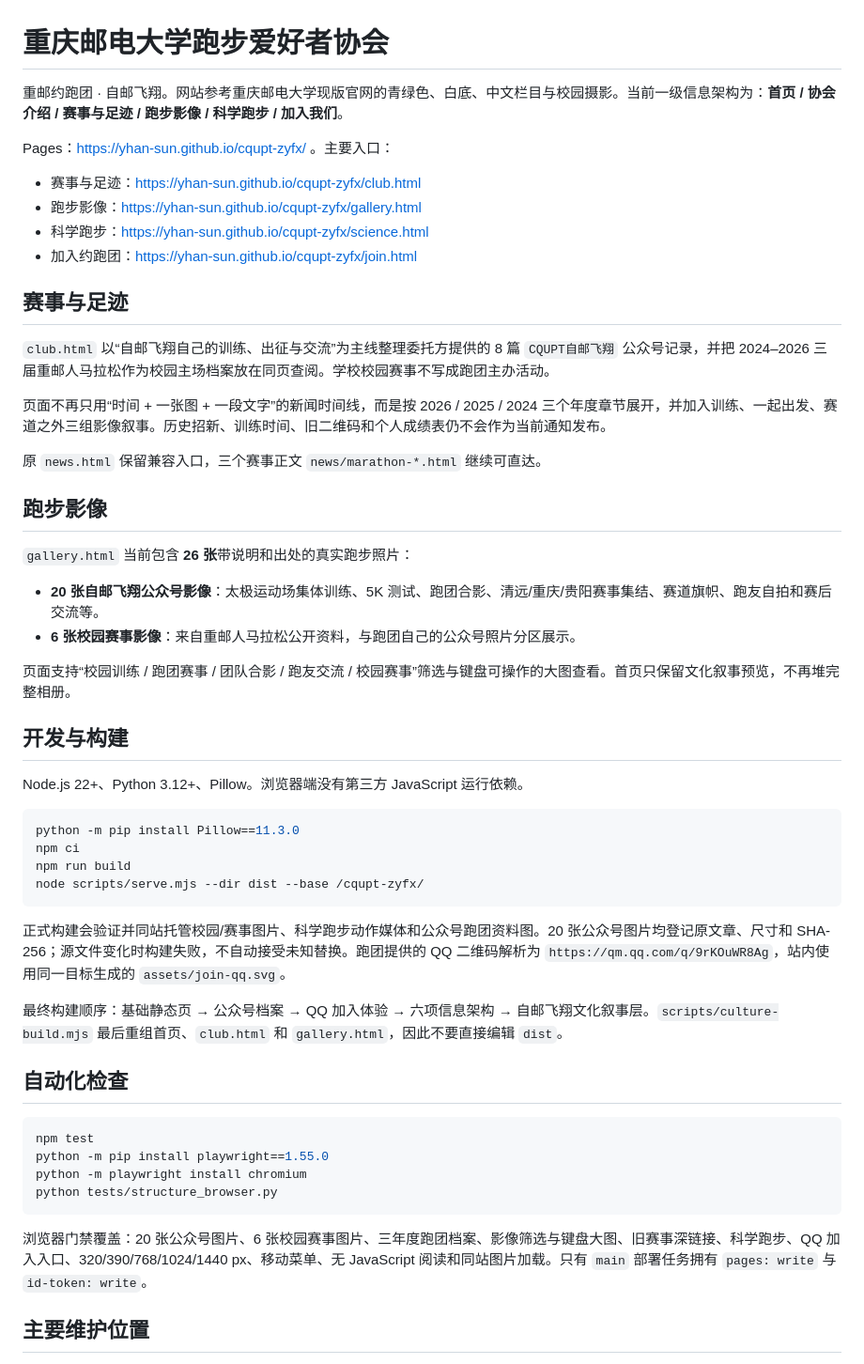
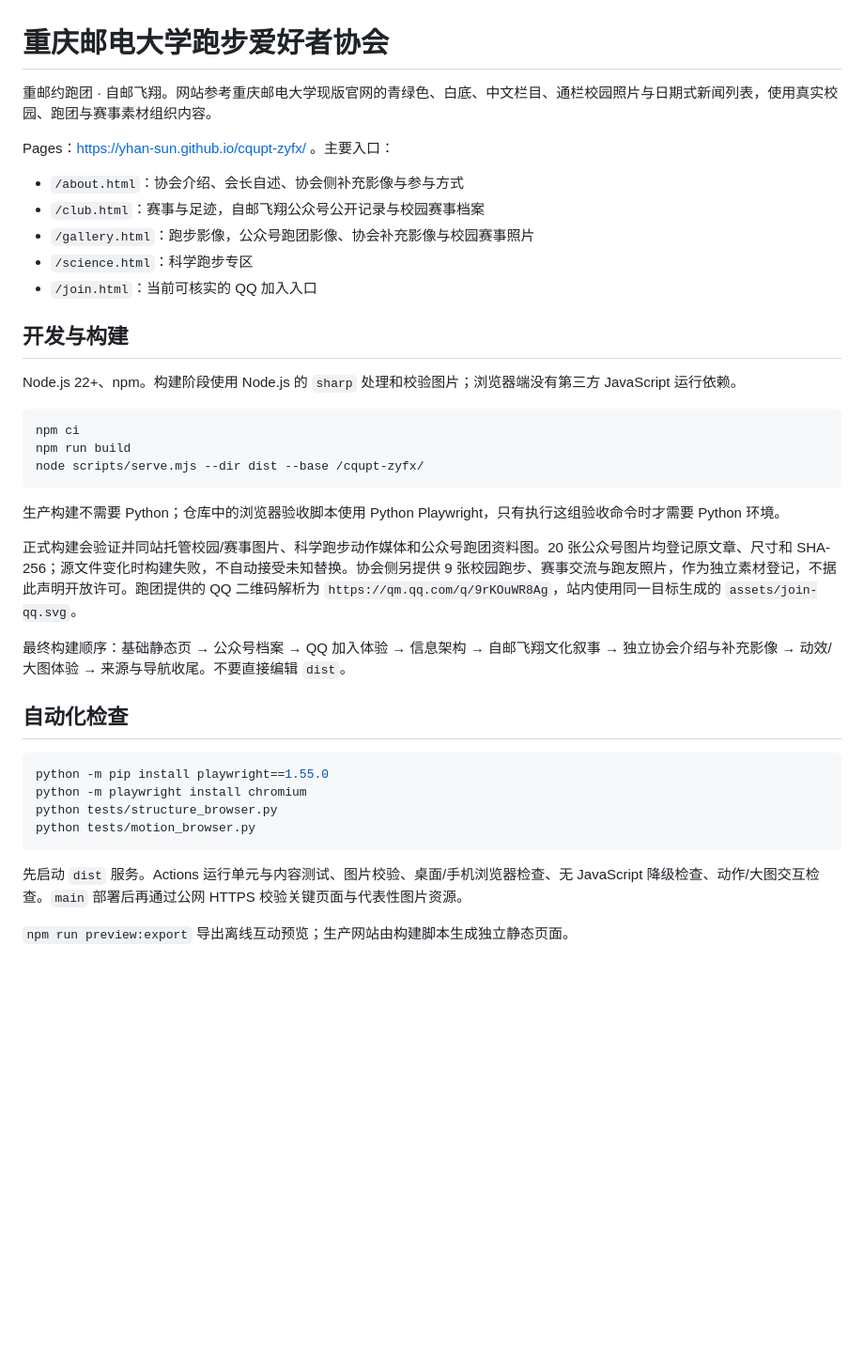
Before and after one commit to yhan-sun/cqupt-zyfx, a Markdown page: README.md, the part around one of its changes. Shown at 94% size. Rendered like a GitHub page; blank space fills up the shorter version.

````diff
--- a/README.md
+++ b/README.md
@@ -1,56 +1,41 @@
 # 重庆邮电大学跑步爱好者协会
 
-重邮约跑团 · 自邮飞翔。网站参考重庆邮电大学现版官网的青绿色、白底、中文栏目与校园摄影。当前一级信息架构为：**首页 / 协会介绍 / 赛事与足迹 / 跑步影像 / 科学跑步 / 加入我们**。
+重邮约跑团 · 自邮飞翔。网站参考重庆邮电大学现版官网的青绿色、白底、中文栏目、通栏校园照片与日期式新闻列表，使用真实校园、跑团与赛事素材组织内容。
 
 Pages：https://yhan-sun.github.io/cqupt-zyfx/ 。主要入口：
 
-- 赛事与足迹：https://yhan-sun.github.io/cqupt-zyfx/club.html
-- 跑步影像：https://yhan-sun.github.io/cqupt-zyfx/gallery.html
-- 科学跑步：https://yhan-sun.github.io/cqupt-zyfx/science.html
-- 加入约跑团：https://yhan-sun.github.io/cqupt-zyfx/join.html
-
-## 赛事与足迹
-
-`club.html` 以“自邮飞翔自己的训练、出征与交流”为主线整理委托方提供的 8 篇 `CQUPT自邮飞翔` 公众号记录，并把 2024–2026 三届重邮人马拉松作为校园主场档案放在同页查阅。学校校园赛事不写成跑团主办活动。
-
-页面不再只用“时间 + 一张图 + 一段文字”的新闻时间线，而是按 2026 / 2025 / 2024 三个年度章节展开，并加入训练、一起出发、赛道之外三组影像叙事。历史招新、训练时间、旧二维码和个人成绩表仍不会作为当前通知发布。
-
-原 `news.html` 保留兼容入口，三个赛事正文 `news/marathon-*.html` 继续可直达。
-
-## 跑步影像
-
-`gallery.html` 当前包含 **26 张**带说明和出处的真实跑步照片：
-
-- **20 张自邮飞翔公众号影像**：太极运动场集体训练、5K 测试、跑团合影、清远/重庆/贵阳赛事集结、赛道旗帜、跑友自拍和赛后交流等。
-- **6 张校园赛事影像**：来自重邮人马拉松公开资料，与跑团自己的公众号照片分区展示。
-
-页面支持“校园训练 / 跑团赛事 / 团队合影 / 跑友交流 / 校园赛事”筛选与键盘可操作的大图查看。首页只保留文化叙事预览，不再堆完整相册。
+- `/about.html`：协会介绍、会长自述、协会侧补充影像与参与方式
+- `/club.html`：赛事与足迹，自邮飞翔公众号公开记录与校园赛事档案
+- `/gallery.html`：跑步影像，公众号跑团影像、协会补充影像与校园赛事照片
+- `/science.html`：科学跑步专区
+- `/join.html`：当前可核实的 QQ 加入入口
 
 ## 开发与构建
 
-Node.js 22+、Python 3.12+、Pillow。浏览器端没有第三方 JavaScript 运行依赖。
+Node.js 22+、npm。构建阶段使用 Node.js 的 `sharp` 处理和校验图片；浏览器端没有第三方 JavaScript 运行依赖。
 
 ```sh
-python -m pip install Pillow==11.3.0
 npm ci
 npm run build
 node scripts/serve.mjs --dir dist --base /cqupt-zyfx/
 ```
 
-正式构建会验证并同站托管校园/赛事图片、科学跑步动作媒体和公众号跑团资料图。20 张公众号图片均登记原文章、尺寸和 SHA-256；源文件变化时构建失败，不自动接受未知替换。跑团提供的 QQ 二维码解析为 `https://qm.qq.com/q/9rKOuWR8Ag`，站内使用同一目标生成的 `assets/join-qq.svg`。
+生产构建不需要 Python；仓库中的浏览器验收脚本使用 Python Playwright，只有执行这组验收命令时才需要 Python 环境。
 
-最终构建顺序：基础静态页 → 公众号档案 → QQ 加入体验 → 六项信息架构 → 自邮飞翔文化叙事层。`scripts/culture-build.mjs` 最后重组首页、`club.html` 和 `gallery.html`，因此不要直接编辑 `dist`。
+正式构建会验证并同站托管校园/赛事图片、科学跑步动作媒体和公众号跑团资料图。20 张公众号图片均登记原文章、尺寸和 SHA-256；源文件变化时构建失败，不自动接受未知替换。协会侧另提供 9 张校园跑步、赛事交流与跑友照片，作为独立素材登记，不据此声明开放许可。跑团提供的 QQ 二维码解析为 `https://qm.qq.com/q/9rKOuWR8Ag`，站内使用同一目标生成的 `assets/join-qq.svg`。
+
+最终构建顺序：基础静态页 → 公众号档案 → QQ 加入体验 → 信息架构 → 自邮飞翔文化叙事 → 独立协会介绍与补充影像 → 动效/大图体验 → 来源与导航收尾。不要直接编辑 `dist`。
 
 ## 自动化检查
 
 ```sh
-npm test
 python -m pip install playwright==1.55.0
 python -m playwright install chromium
 python tests/structure_browser.py
+python tests/motion_browser.py
 ```
 
-浏览器门禁覆盖：20 张公众号图片、6 张校园赛事图片、三年度跑团档案、影像筛选与键盘大图、旧赛事深链接、科学跑步、QQ 加入入口、320/390/768/1024/1440 px、移动菜单、无 JavaScript 阅读和同站图片加载。只有 `main` 部署任务拥有 `pages: write` 与 `id-token: write`。
+先启动 `dist` 服务。Actions 运行单元与内容测试、图片校验、桌面/手机浏览器检查、无 JavaScript 降级检查、动作/大图交互检查。`main` 部署后再通过公网 HTTPS 校验关键页面与代表性图片资源。
 
-## 主要维护位置
+`npm run preview:export` 导出离线互动预览；生产网站由构建脚本生成独立静态页面。
 
````
Also changed, not shown: other parts of README.md (+10 -24 lines).
